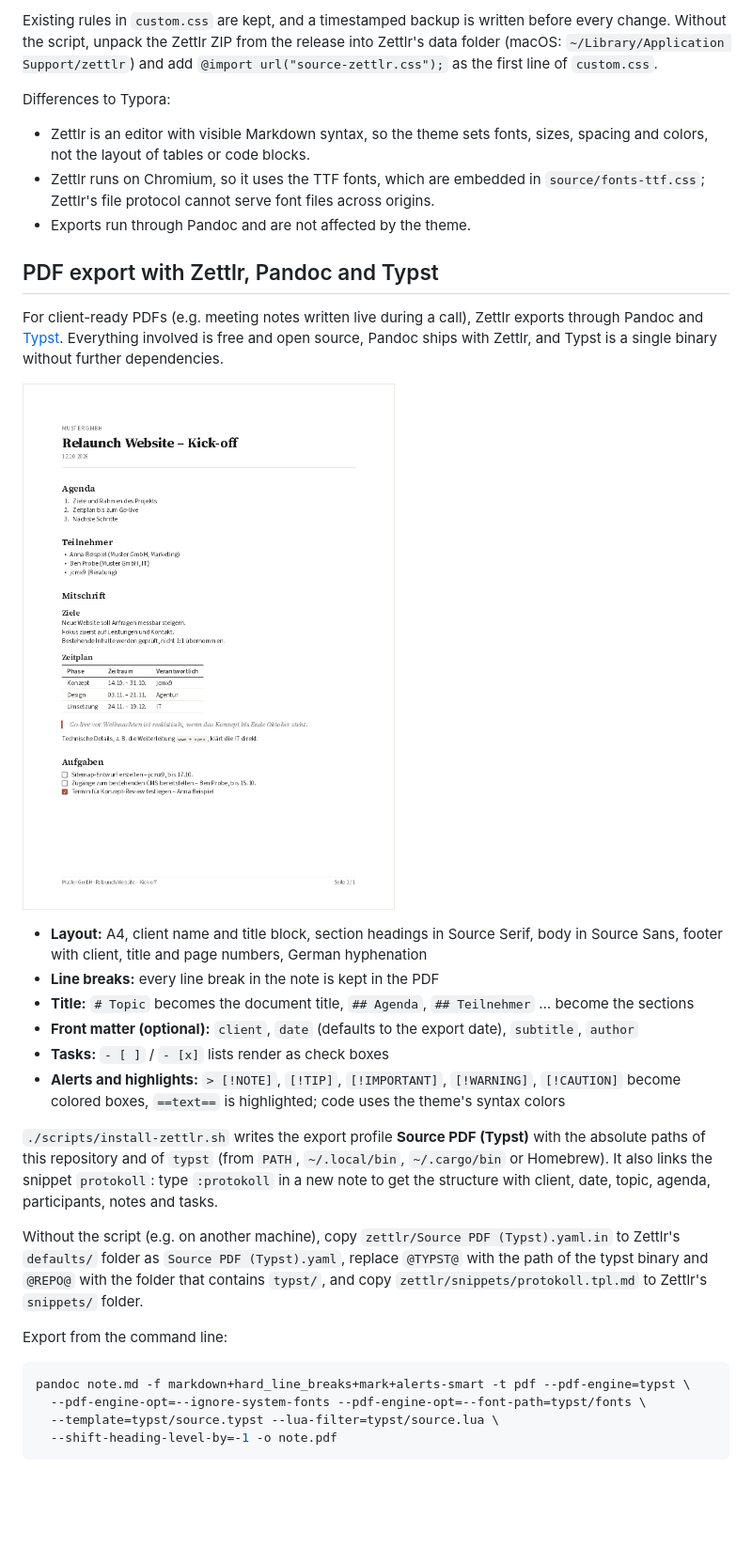
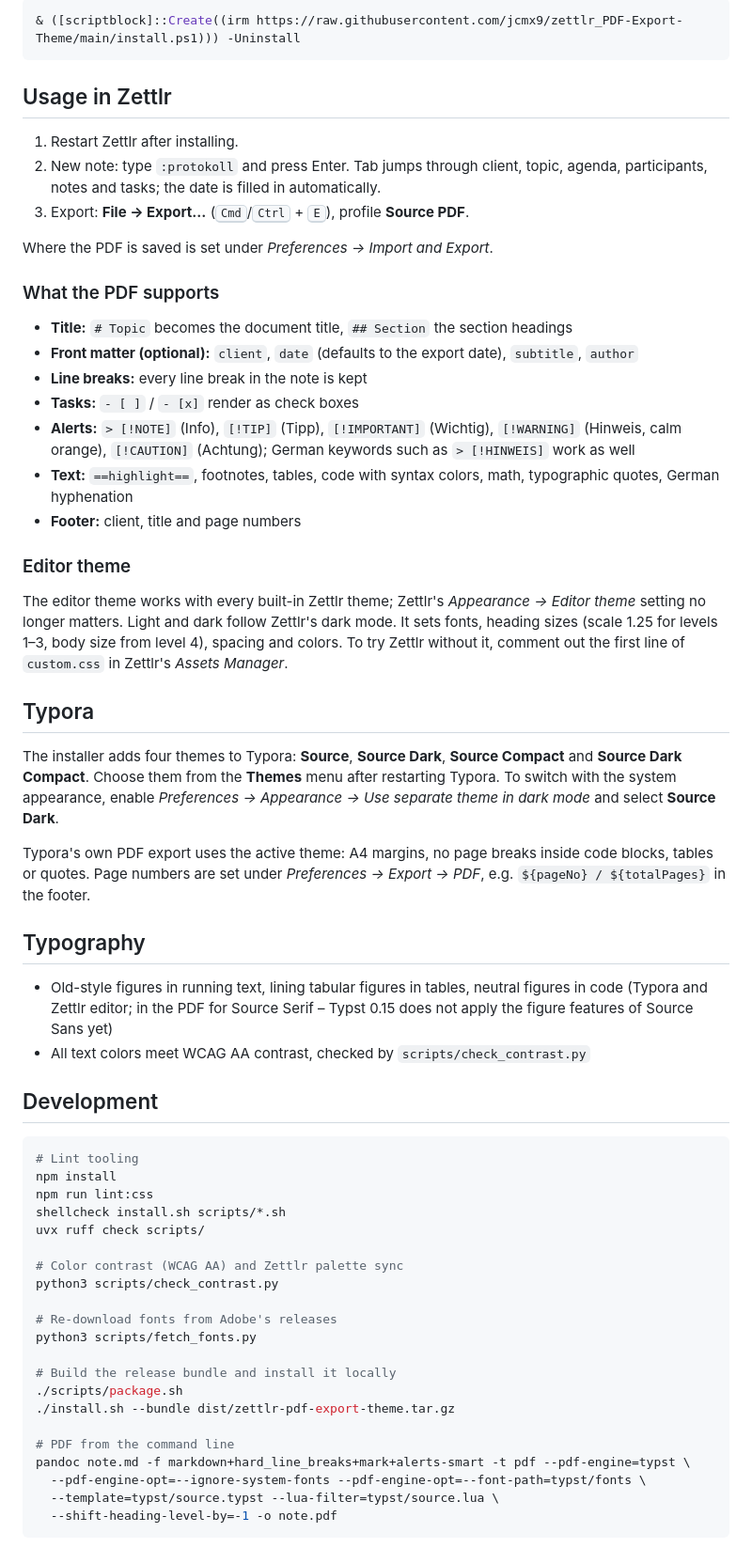
Before and after one commit to jcmx9/zettlr_PDF-Export-Theme, a Markdown page: README.md, the part around the change printed below. Shown: that part at 94% size. Rendered like a GitHub page; pictures changed too: docs/example-meeting.png; blank space fills up the shorter version.

````diff
--- a/README.md
+++ b/README.md
@@ -64,33 +55,62 @@ The same typography and colors are available for [Zettlr](https://www.zettlr.com
 ```
 
-Existing rules in `custom.css` are kept, and a timestamped backup is written before every change. Without the script, unpack the Zettlr ZIP from the release into Zettlr's data folder (macOS: `~/Library/Application Support/zettlr`) and add `@import url("source-zettlr.css");` as the first line of `custom.css`.
+```powershell
+& ([scriptblock]::Create((irm https://raw.githubusercontent.com/jcmx9/zettlr_PDF-Export-Theme/main/install.ps1))) -Uninstall
+```
 
-Differences to Typora:
+## Usage in Zettlr
 
-- Zettlr is an editor with visible Markdown syntax, so the theme sets fonts, sizes, spacing and colors, not the layout of tables or code blocks.
-- Zettlr runs on Chromium, so it uses the TTF fonts, which are embedded in `source/fonts-ttf.css`; Zettlr's file protocol cannot serve font files across origins.
-- Exports run through Pandoc and are not affected by the theme.
+1. Restart Zettlr after installing.
+2. New note: type `:protokoll` and press Enter. Tab jumps through client, topic, agenda, participants, notes and tasks; the date is filled in automatically.
+3. Export: **File → Export…** (<kbd>Cmd</kbd>/<kbd>Ctrl</kbd> + <kbd>E</kbd>), profile **Source PDF**.
 
-## PDF export with Zettlr, Pandoc and Typst
+Where the PDF is saved is set under *Preferences → Import and Export*.
 
-For client-ready PDFs (e.g. meeting notes written live during a call), Zettlr exports through Pandoc and [Typst](https://typst.app). Everything involved is free and open source, Pandoc ships with Zettlr, and Typst is a single binary without further dependencies.
+### What the PDF supports
 
-![Example meeting note as PDF](docs/example-meeting.png)
+- **Title:** `# Topic` becomes the document title, `## Section` the section headings
+- **Front matter (optional):** `client`, `date` (defaults to the export date), `subtitle`, `author`
+- **Line breaks:** every line break in the note is kept
+- **Tasks:** `- [ ]` / `- [x]` render as check boxes
+- **Alerts:** `> [!NOTE]` (Info), `[!TIP]` (Tipp), `[!IMPORTANT]` (Wichtig), `[!WARNING]` (Hinweis, calm orange), `[!CAUTION]` (Achtung); German keywords such as `> [!HINWEIS]` work as well
+- **Text:** `==highlight==`, footnotes, tables, code with syntax colors, math, typographic quotes, German hyphenation
+- **Footer:** client, title and page numbers
 
-- **Layout:** A4, client name and title block, section headings in Source Serif, body in Source Sans, footer with client, title and page numbers, German hyphenation
-- **Line breaks:** every line break in the note is kept in the PDF
-- **Title:** `# Topic` becomes the document title, `## Agenda`, `## Teilnehmer` … become the sections
-- **Front matter (optional):** `client`, `date` (defaults to the export date), `subtitle`, `author`
-- **Tasks:** `- [ ]` / `- [x]` lists render as check boxes
-- **Alerts and highlights:** `> [!NOTE]`, `[!TIP]`, `[!IMPORTANT]`, `[!WARNING]`, `[!CAUTION]` become colored boxes, `==text==` is highlighted; code uses the theme's syntax colors
+### Editor theme
 
-`./scripts/install-zettlr.sh` writes the export profile **Source PDF (Typst)** with the absolute paths of this repository and of `typst` (from `PATH`, `~/.local/bin`, `~/.cargo/bin` or Homebrew). It also links the snippet `protokoll`: type `:protokoll` in a new note to get the structure with client, date, topic, agenda, participants, notes and tasks.
+The editor theme works with every built-in Zettlr theme; Zettlr's *Appearance → Editor theme* setting no longer matters. Light and dark follow Zettlr's dark mode. It sets fonts, heading sizes (scale 1.25 for levels 1–3, body size from level 4), spacing and colors. To try Zettlr without it, comment out the first line of `custom.css` in Zettlr's *Assets Manager*.
 
-Without the script (e.g. on another machine), copy `zettlr/Source PDF (Typst).yaml.in` to Zettlr's `defaults/` folder as `Source PDF (Typst).yaml`, replace `@TYPST@` with the path of the typst binary and `@REPO@` with the folder that contains `typst/`, and copy `zettlr/snippets/protokoll.tpl.md` to Zettlr's `snippets/` folder.
+## Typora
 
-Export from the command line:
+The installer adds four themes to Typora: **Source**, **Source Dark**, **Source Compact** and **Source Dark Compact**. Choose them from the **Themes** menu after restarting Typora. To switch with the system appearance, enable *Preferences → Appearance → Use separate theme in dark mode* and select **Source Dark**.
+
+Typora's own PDF export uses the active theme: A4 margins, no page breaks inside code blocks, tables or quotes. Page numbers are set under *Preferences → Export → PDF*, e.g. `${pageNo} / ${totalPages}` in the footer.
+
+## Typography
+
+- Old-style figures in running text, lining tabular figures in tables, neutral figures in code (Typora and Zettlr editor; in the PDF for Source Serif – Typst 0.15 does not apply the figure features of Source Sans yet)
+- All text colors meet WCAG AA contrast, checked by `scripts/check_contrast.py`
+
+## Development
 
 ```bash
+# Lint tooling
+npm install
+npm run lint:css
+shellcheck install.sh scripts/*.sh
+uvx ruff check scripts/
+
+# Color contrast (WCAG AA) and Zettlr palette sync
+python3 scripts/check_contrast.py
+
+# Re-download fonts from Adobe's releases
+python3 scripts/fetch_fonts.py
+
+# Build the release bundle and install it locally
+./scripts/package.sh
+./install.sh --bundle dist/zettlr-pdf-export-theme.tar.gz
+
+# PDF from the command line
 pandoc note.md -f markdown+hard_line_breaks+mark+alerts-smart -t pdf --pdf-engine=typst \
   --pdf-engine-opt=--ignore-system-fonts --pdf-engine-opt=--font-path=typst/fonts \
   --template=typst/source.typst --lua-filter=typst/source.lua \
````
Also changed, not shown: other parts of README.md (+44 -99 lines), 8 other files.
